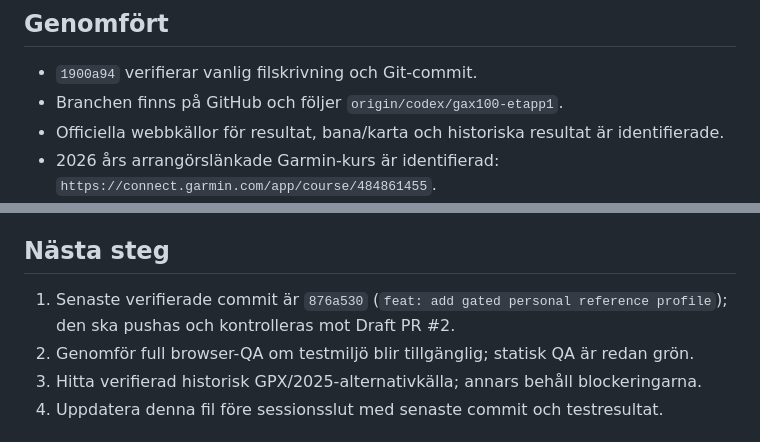
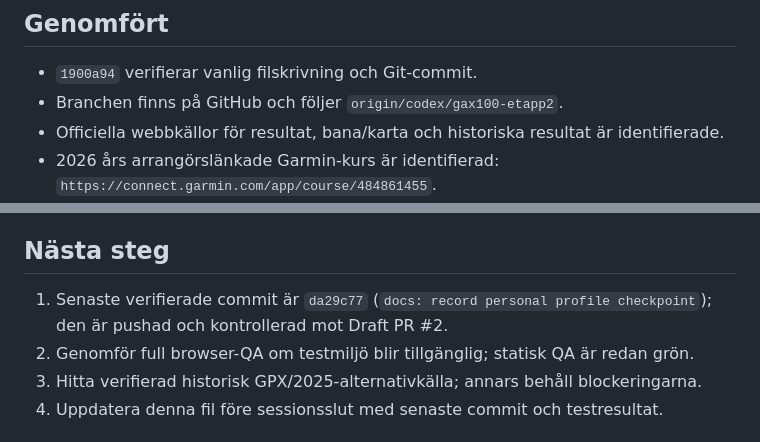
Before and after one commit to Stayinhealthyrunning/gax100-analys, a Markdown page: PROJECT_STATE.md, 2 parts joined by grey strips. Drawn GitHub-style.

Commit message:
docs: correct branch and remote status

```diff
--- a/PROJECT_STATE.md
+++ b/PROJECT_STATE.md
@@ -7,7 +7,7 @@ ETAPP 1 är mergad till `main` via PR #1 (merge commit `8a11f78`). ETAPP 2 körs
 ## Genomfört
 
 - `1900a94` verifierar vanlig filskrivning och Git-commit.
-- Branchen finns på GitHub och följer `origin/codex/gax100-etapp1`.
+- Branchen finns på GitHub och följer `origin/codex/gax100-etapp2`.
 - Officiella webbkällor för resultat, bana/karta och historiska resultat är identifierade.
 - 2026 års arrangörslänkade Garmin-kurs är identifierad: `https://connect.garmin.com/app/course/484861455`.
 - Arrangören anger att sträckan förbi Knäbäckshusen är ny från 2024 efter stormen Babet; detta är en prioriterad historisk banversion att dokumentera.
@@ -27,7 +27,7 @@ ETAPP 1 är mergad till `main` via PR #1 (merge commit `8a11f78`). ETAPP 2 körs
 
 ## Nästa steg
 
-1. Senaste verifierade commit är `876a530` (`feat: add gated personal reference profile`); den ska pushas och kontrolleras mot Draft PR #2.
+1. Senaste verifierade commit är `da29c77` (`docs: record personal profile checkpoint`); den är pushad och kontrollerad mot Draft PR #2.
 2. Genomför full browser-QA om testmiljö blir tillgänglig; statisk QA är redan grön.
 3. Hitta verifierad historisk GPX/2025-alternativkälla; annars behåll blockeringarna.
 4. Uppdatera denna fil före sessionsslut med senaste commit och testresultat.
```
